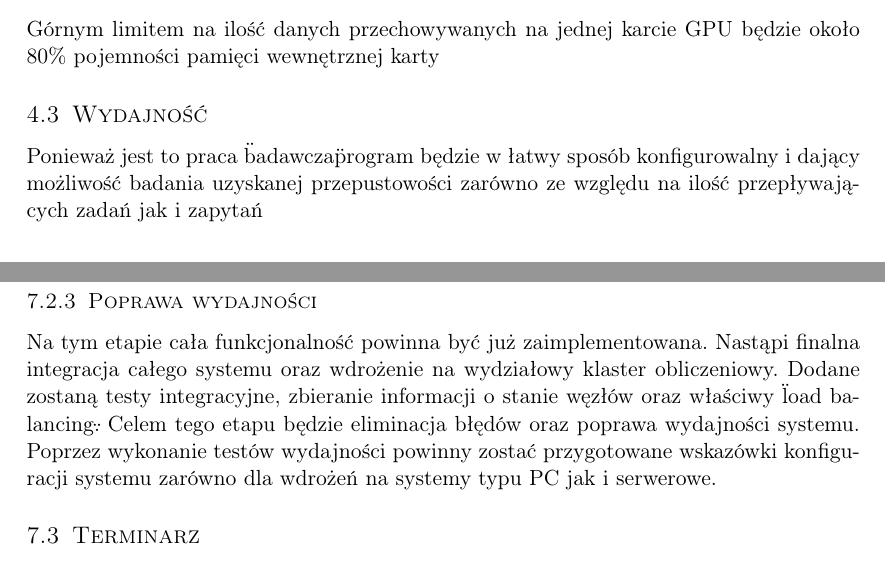
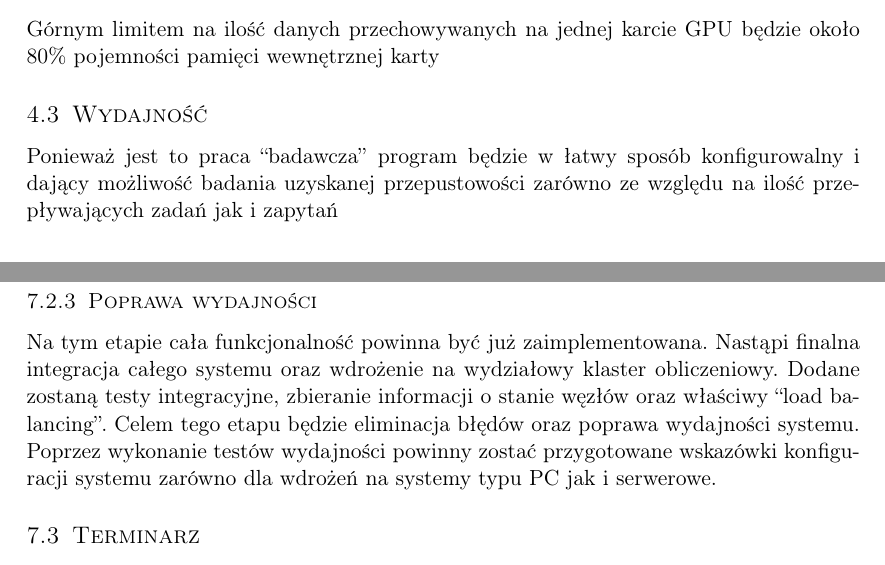
Before and after one commit to d-d-j/ddj_store, a LaTeX document (docs/main.tex): two parts of pages 4 and 6 of 7, joined at a grey line, cut so that both start at the same text. Compiled offline with pdfLaTeX.

Commit message:
Fix quotes

```diff
--- a/docs/main.tex
+++ b/docs/main.tex
@@ -184,7 +184,7 @@ danych powinna umożliwiać szybką ich agregację oraz filtrowanie.
     \subsection{Ilość przechowywanych danych}
     Górnym limitem na ilość danych przechowywanych na jednej karcie GPU będzie około 80\% pojemności pamięci wewnętrznej karty
     \subsection{Wydajność}
-    Ponieważ jest to praca \"badawcza\" program będzie w łatwy sposób konfigurowalny i dający możliwość badania uzyskanej
+    Ponieważ jest to praca ``badawcza'' program będzie w łatwy sposób konfigurowalny i dający możliwość badania uzyskanej
      przepustowości zarówno ze względu na ilość przepływających zadań jak i zapytań
 \section{Przypadki użycia}
     Przedstawione poniżej przypadki użycia przedstawiają podstawowy przebieg operacji.
@@ -219,7 +219,7 @@ danych powinna umożliwiać szybką ich agregację oraz filtrowanie.
             System powinien móc odpowiedzieć na zadane przez użytkownika zapytania dotyczące przechowywanych danych
         \subsubsection{Poprawa wydajności}
             Na tym etapie cała funkcjonalność powinna być już zaimplementowana. Nastąpi finalna integracja całego systemu
-            oraz wdrożenie na wydziałowy klaster obliczeniowy. Dodane zostaną testy integracyjne, zbieranie informacji o stanie węzłów oraz właściwy \"load balancing\". Celem tego etapu będzie eliminacja błędów oraz poprawa wydajności systemu. Poprzez wykonanie testów wydajności powinny zostać przygotowane wskazówki konfiguracji systemu zarówno dla wdrożeń na systemy typu PC jak i serwerowe.
+            oraz wdrożenie na wydziałowy klaster obliczeniowy. Dodane zostaną testy integracyjne, zbieranie informacji o stanie węzłów oraz właściwy ``load balancing''. Celem tego etapu będzie eliminacja błędów oraz poprawa wydajności systemu. Poprzez wykonanie testów wydajności powinny zostać przygotowane wskazówki konfiguracji systemu zarówno dla wdrożeń na systemy typu PC jak i serwerowe.
     \subsection{Terminarz}
         \begin{enumerate}
             \item 21-25.10.2013 - Specyfikacja funkcjonalna + stworzenie środowiska pracy, repozytoriów, uzgodnienie technologii i wstępnej architektury systemu
```
